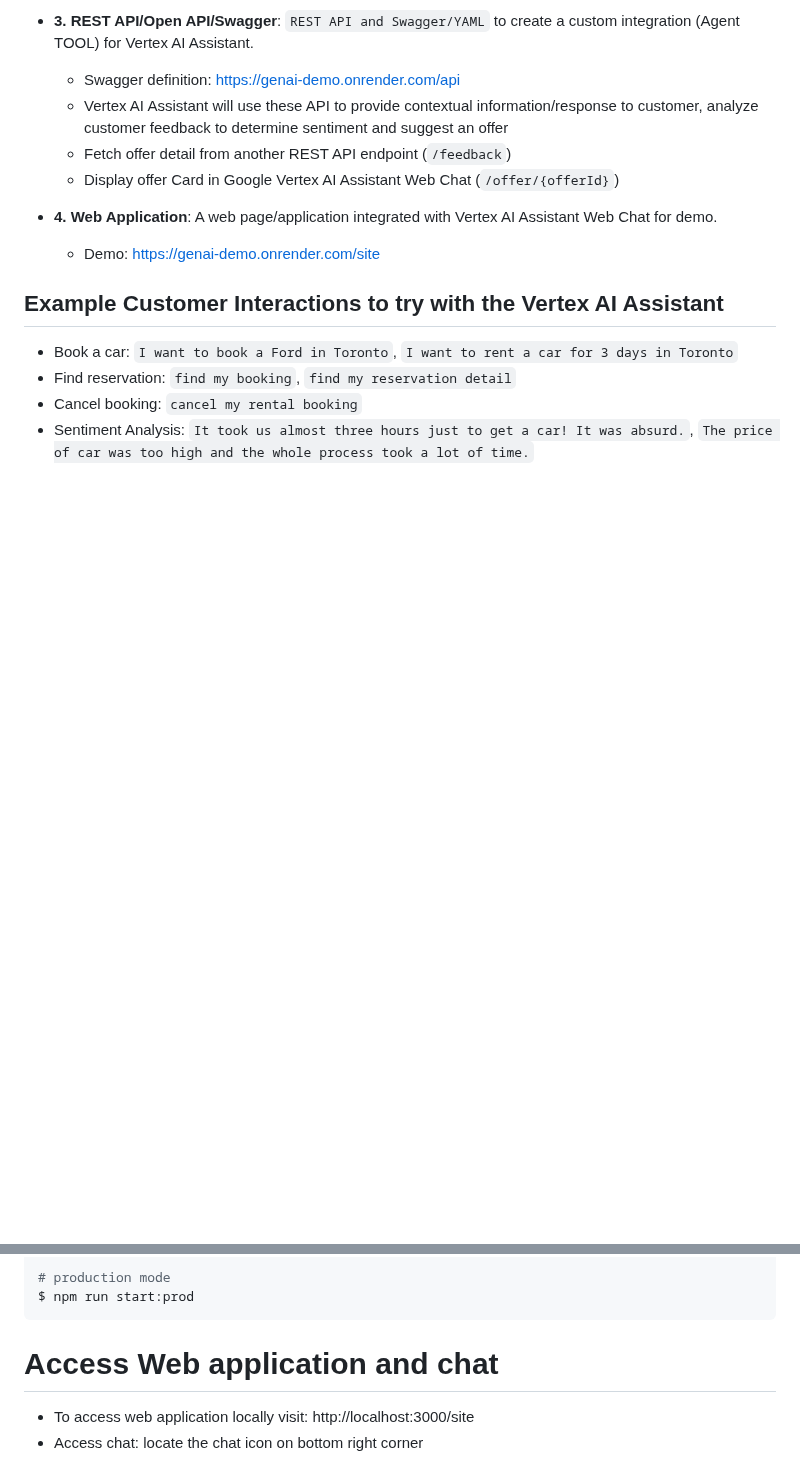
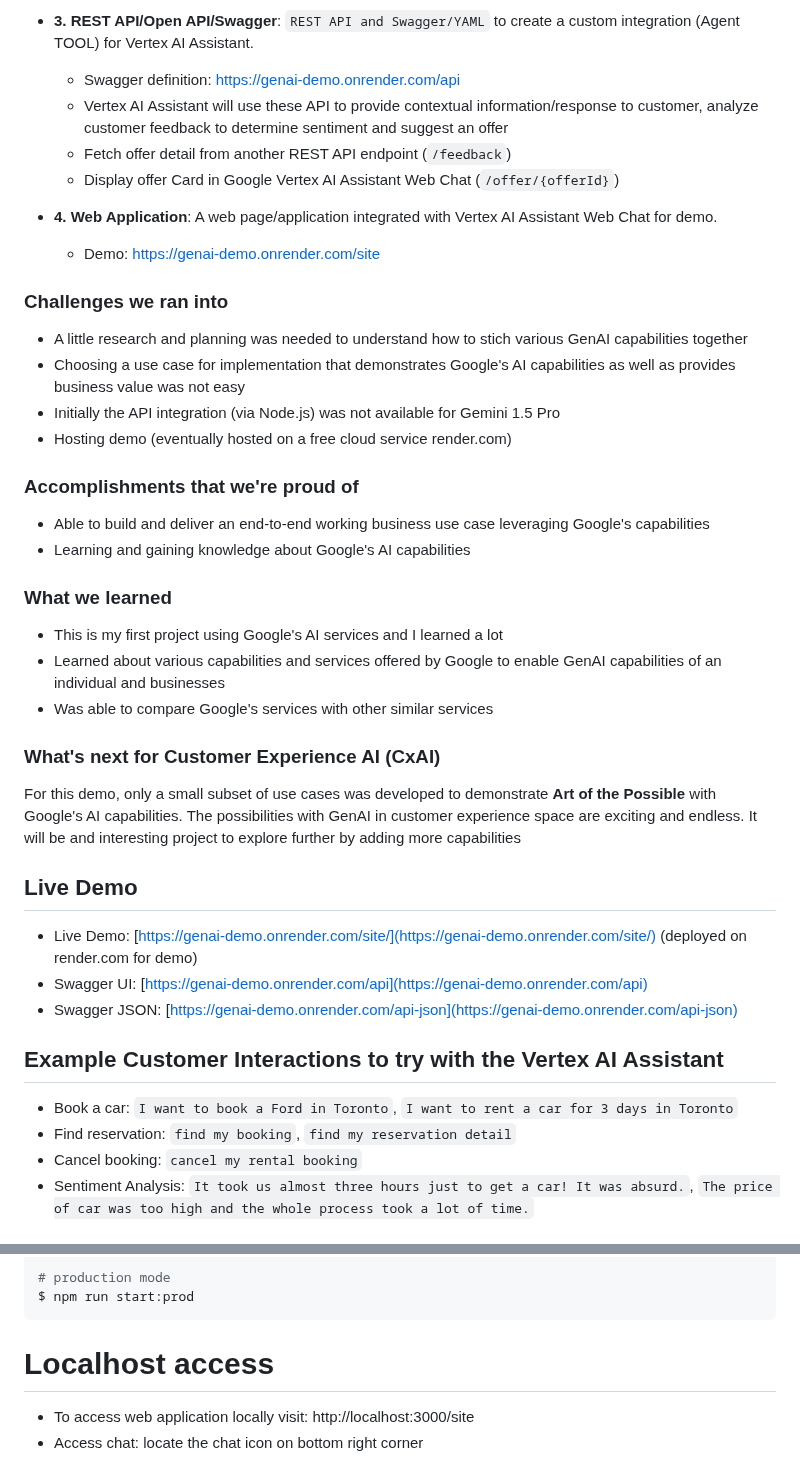
Before and after one commit to suryakandshinde/google-ai-hack, a Markdown page: README.md, 2 parts joined by grey strips. Rendered like a GitHub page; blank space fills up the shorter version.

````diff
--- a/README.md
+++ b/README.md
@@ -90,6 +78,29 @@ This is a fully functional demo rental car booking Chat Assistant application th
 - **4. Web Application**: A web page/application integrated with Vertex AI Assistant Web Chat for demo.
     - Demo: https://genai-demo.onrender.com/site
 
+### Challenges we ran into
+- A little research and planning was needed to understand how to stich various GenAI capabilities together
+- Choosing a use case for implementation that demonstrates Google's AI capabilities as well as provides business value was not easy
+- Initially the API integration (via Node.js) was not available for Gemini 1.5 Pro
+- Hosting demo (eventually hosted on a free cloud service render.com)
+
+### Accomplishments that we're proud of
+- Able to build and deliver an end-to-end working business use case leveraging Google's capabilities
+- Learning and gaining knowledge about Google's AI capabilities
+
+### What we learned
+- This is my first project using Google's AI services and I learned a lot
+- Learned about various capabilities and services offered by Google to enable GenAI capabilities of an individual and businesses
+- Was able to compare Google's services with other similar services
+
+### What's next for Customer Experience AI (CxAI)
+For this demo, only a small subset of use cases was developed to demonstrate **Art of the Possible** with Google's AI capabilities. The possibilities with GenAI in customer experience space are exciting and endless. It will be and interesting project to explore further by adding more capabilities
+
+## Live Demo
+- Live Demo: [https://genai-demo.onrender.com/site/](https://genai-demo.onrender.com/site/) (deployed on render.com for demo)
+- Swagger UI: [https://genai-demo.onrender.com/api](https://genai-demo.onrender.com/api)
+- Swagger JSON: [https://genai-demo.onrender.com/api-json](https://genai-demo.onrender.com/api-json)
+
 ## Example Customer Interactions to try with the Vertex AI Assistant
 - Book a car: `I want to book a Ford in Toronto`, `I want to rent a car for 3 days in Toronto`
 - Find reservation: `find my booking`, `find my reservation detail`
@@ -171,7 +216,7 @@ $ npm run start:dev
 $ npm run start:prod
 ```
 
-# Access Web application and chat
+# Localhost access
 - To access web application locally visit: http://localhost:3000/site
 - Access chat: locate the chat icon on bottom right corner
 
````
Also changed, not shown: other parts of README.md (+75 -53 lines).
